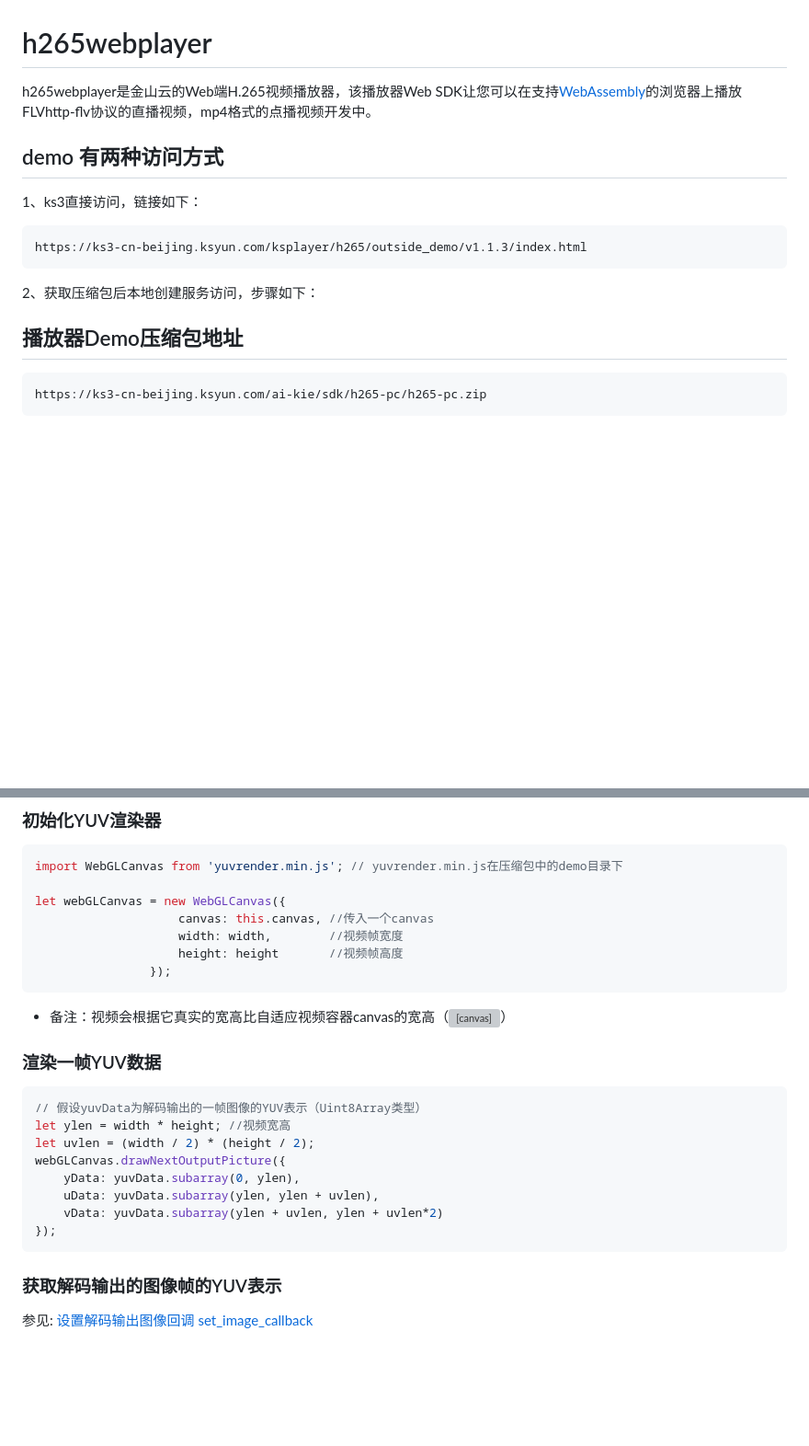
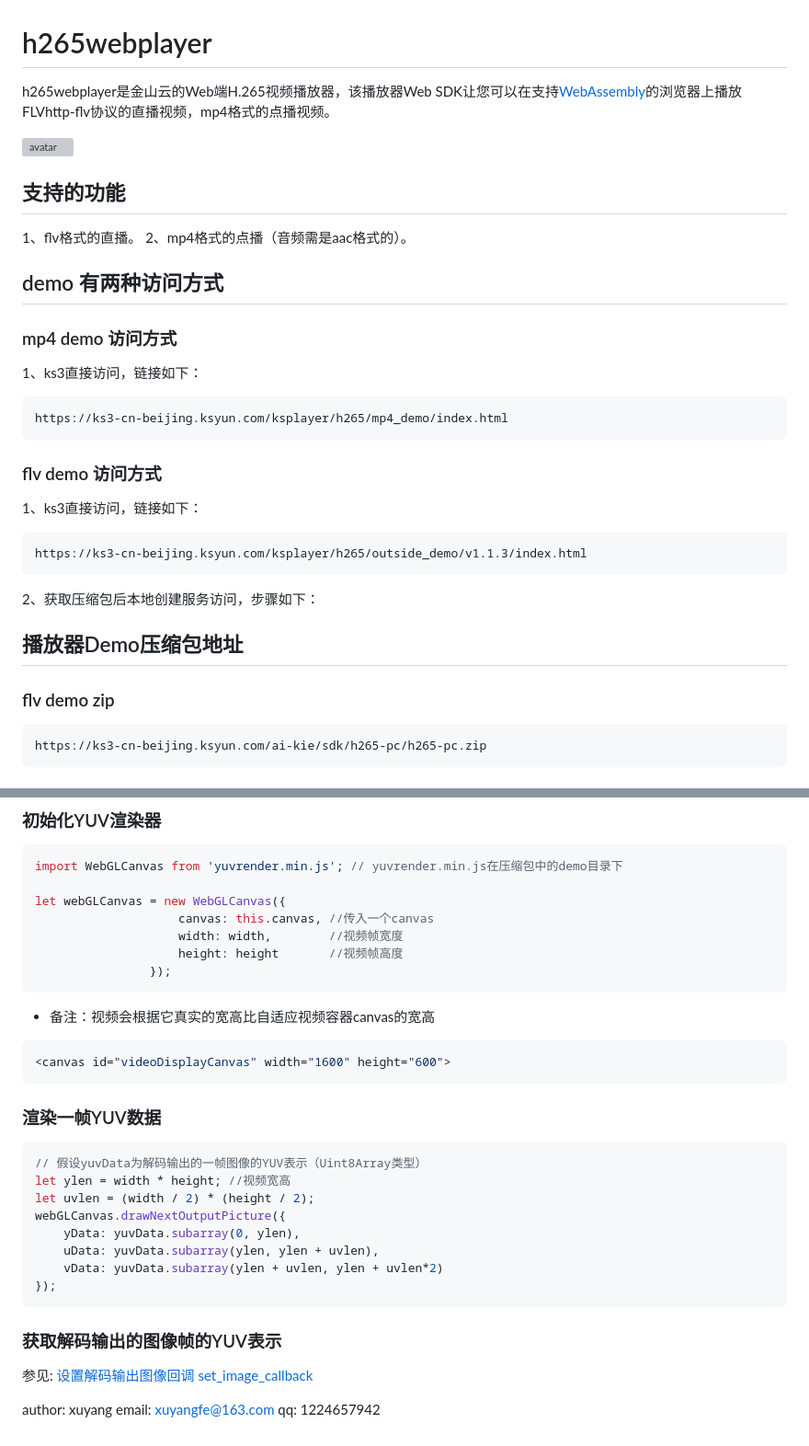
Before and after one commit to ksvc/h265webplayer, a Markdown page: README.md, 2 parts joined by grey strips. Shown: that part at 92% size. GitHub-like rendering; blank space fills up the shorter version; grey boxes are pictures that could not be loaded.

````diff
--- a/README.md
+++ b/README.md
@@ -1,8 +1,22 @@
 # h265webplayer
 
-h265webplayer是金山云的Web端H.265视频播放器，该播放器Web SDK让您可以在支持[WebAssembly](https://caniuse.com/#search=WebAssembly)的浏览器上播放FLVhttp-flv协议的直播视频，mp4格式的点播视频开发中。
+h265webplayer是金山云的Web端H.265视频播放器，该播放器Web SDK让您可以在支持[WebAssembly](https://caniuse.com/#search=WebAssembly)的浏览器上播放FLVhttp-flv协议的直播视频，mp4格式的点播视频。
+
+![avatar](https://github.com/ksvc/h265webplayer/h265player.png)
+
+## 支持的功能
+1、flv格式的直播。
+2、mp4格式的点播（音频需是aac格式的）。
 
 ## demo 有两种访问方式
+
+### mp4 demo 访问方式
+1、ks3直接访问，链接如下：
+```
+https://ks3-cn-beijing.ksyun.com/ksplayer/h265/mp4_demo/index.html
+```
+
+### flv demo 访问方式
 
 1、ks3直接访问，链接如下：
 ```
@@ -12,6 +26,7 @@ https://ks3-cn-beijing.ksyun.com/ksplayer/h265/outside_demo/v1.1.3/index.html
 2、获取压缩包后本地创建服务访问，步骤如下：
 
 ## 播放器Demo压缩包地址
+### flv demo zip
 ```
 https://ks3-cn-beijing.ksyun.com/ai-kie/sdk/h265-pc/h265-pc.zip
 ```
@@ -456,7 +471,10 @@ let webGLCanvas = new WebGLCanvas({
                     height: height       //视频帧高度
                 });
 ```
-+ 备注：视频会根据它真实的宽高比自适应视频容器canvas的宽高（<canvas id="videoDisplayCanvas" width="1600" height="600">）
++ 备注：视频会根据它真实的宽高比自适应视频容器canvas的宽高
+```js
+<canvas id="videoDisplayCanvas" width="1600" height="600">
+```
 
 ### 渲染一帧YUV数据
 
@@ -474,3 +492,7 @@ webGLCanvas.drawNextOutputPicture({
 ### 获取解码输出的图像帧的YUV表示
 
 参见: [设置解码输出图像回调 set_image_callback](#设置解码输出图像回调-setimagecallback)
+
+author: xuyang
+email: xuyangfe@163.com
+qq: 1224657942
````
Also changed, not shown: h265player.png (added), 10 other files.
